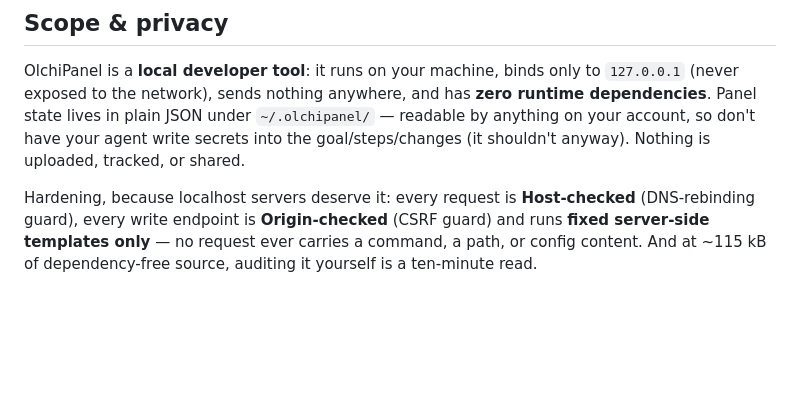
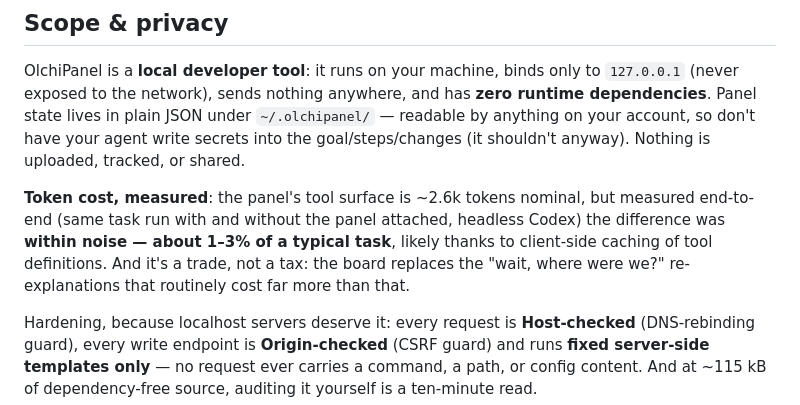
Before and after one commit to olchilab/olchipanel, a Markdown page: README.md, the part around the change. Rendered like a GitHub page; blank space fills up the shorter version.

Commit message:
docs: measured token cost section — panel overhead is 1-3% of a task, and it's a trade
Co-Authored-By: Claude Fable 5 <noreply@anthropic.com>

```diff
--- a/README.md
+++ b/README.md
@@ -152,6 +152,12 @@ runtime dependencies**. Panel state lives in plain JSON under `~/.olchipanel/`
 readable by anything on your account, so don't have your agent write secrets into
 the goal/steps/changes (it shouldn't anyway). Nothing is uploaded, tracked, or shared.
 
+**Token cost, measured**: the panel's tool surface is ~2.6k tokens nominal, but measured
+end-to-end (same task run with and without the panel attached, headless Codex) the
+difference was **within noise — about 1–3% of a typical task**, likely thanks to
+client-side caching of tool definitions. And it's a trade, not a tax: the board replaces
+the "wait, where were we?" re-explanations that routinely cost far more than that.
+
 Hardening, because localhost servers deserve it: every request is **Host-checked**
 (DNS-rebinding guard), every write endpoint is **Origin-checked** (CSRF guard) and
 runs **fixed server-side templates only** — no request ever carries a command, a
```
